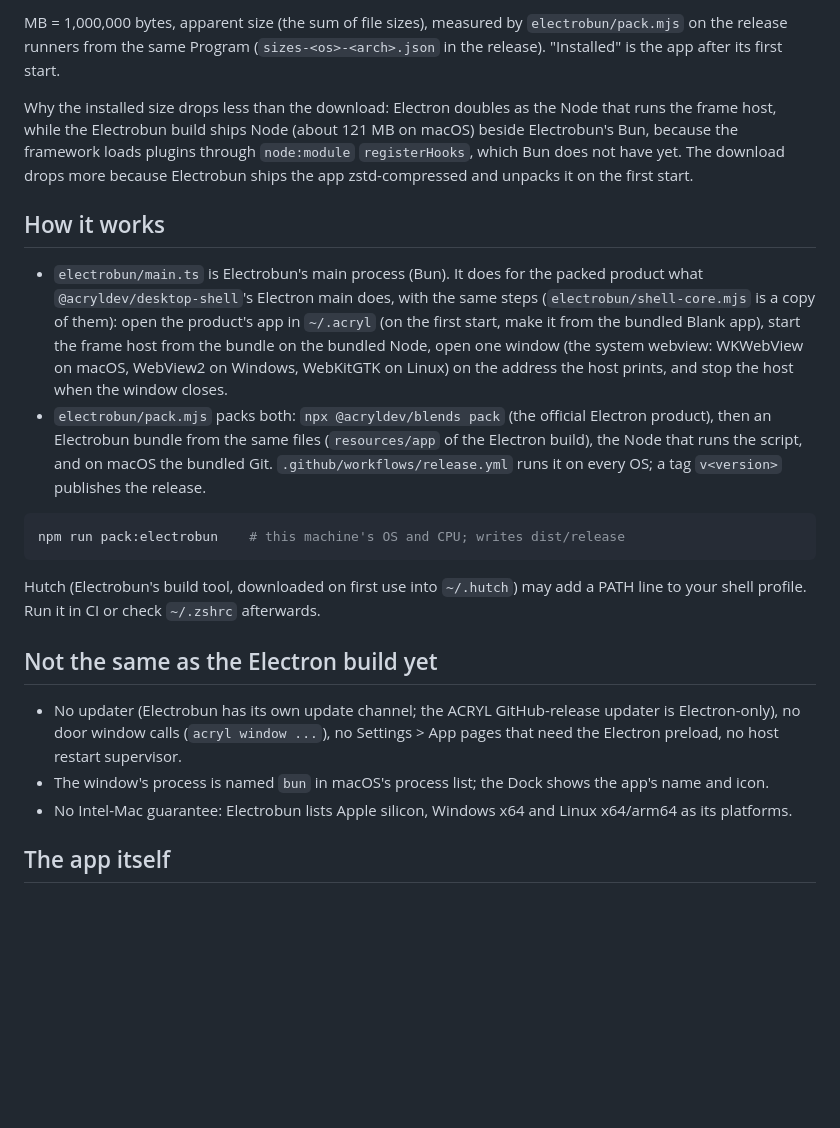
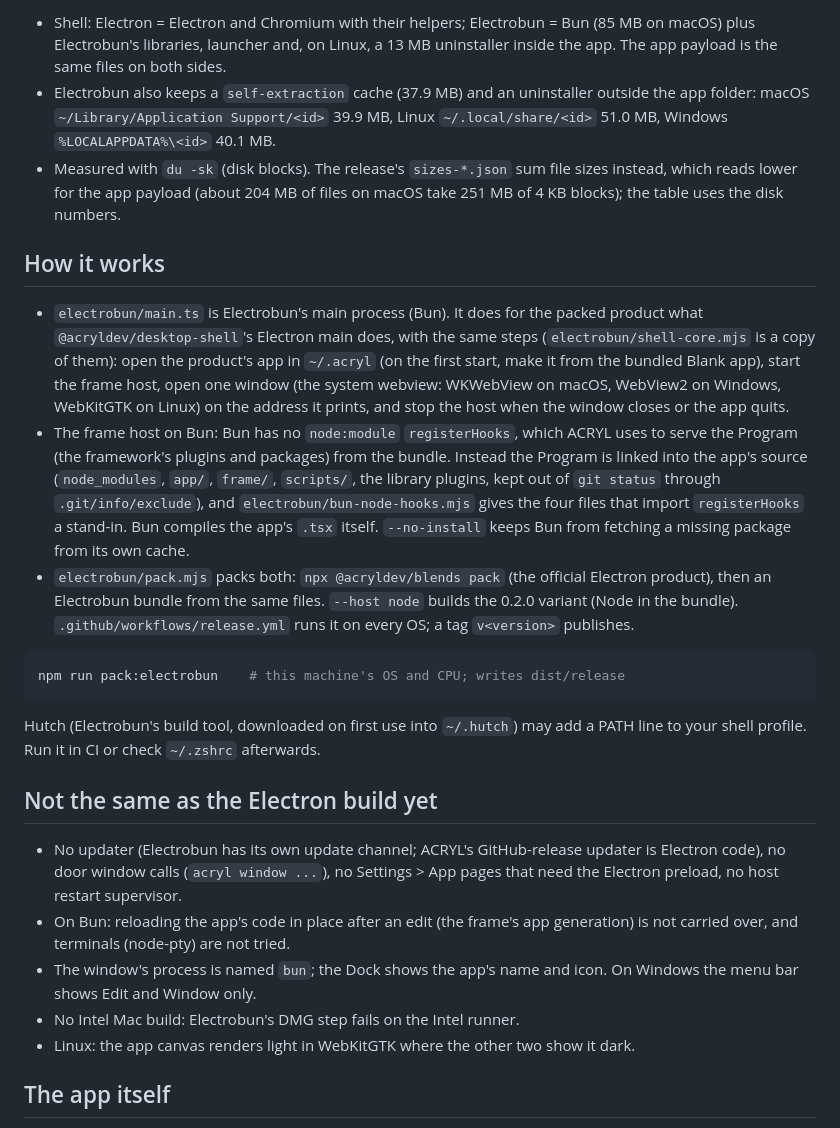
Before and after one commit to acrylblends/63-electrobun-blank, a Markdown page: README.md, the part around one of its changes. Rendered like a GitHub page; blank space fills up the shorter version.

````diff
--- a/README.md
+++ b/README.md
@@ -27,20 +36,23 @@ Electron's parts on the same rows: shell mac arm64 306.6; the app (payload) is t
 
-MB = 1,000,000 bytes, apparent size (the sum of file sizes), measured by `electrobun/pack.mjs` on the release runners from the same Program
-(`sizes-<os>-<arch>.json` in the release). "Installed" is the app after its first start.
-
-Why the installed size drops less than the download: Electron doubles as the Node that runs the frame host, while the Electrobun build ships Node
-(about 121 MB on macOS) beside Electrobun's Bun, because the framework loads plugins through `node:module` `registerHooks`, which Bun does not
-have yet. The download drops more because Electrobun ships the app zstd-compressed and unpacks it on the first start.
+- Shell: Electron = Electron and Chromium with their helpers; Electrobun = Bun (85 MB on macOS) plus Electrobun's libraries, launcher and,
+  on Linux, a 13 MB uninstaller inside the app. The app payload is the same files on both sides.
+- Electrobun also keeps a `self-extraction` cache (37.9 MB) and an uninstaller outside the app folder: macOS `~/Library/Application Support/<id>`
+  39.9 MB, Linux `~/.local/share/<id>` 51.0 MB, Windows `%LOCALAPPDATA%\<id>` 40.1 MB.
+- Measured with `du -sk` (disk blocks). The release's `sizes-*.json` sum file sizes instead, which reads lower for the app payload (about 204 MB
+  of files on macOS take 251 MB of 4 KB blocks); the table uses the disk numbers.
 
 ## How it works
 
 - `electrobun/main.ts` is Electrobun's main process (Bun). It does for the packed product what `@acryldev/desktop-shell`'s Electron main does,
   with the same steps (`electrobun/shell-core.mjs` is a copy of them): open the product's app in `~/.acryl` (on the first start, make it from
-  the bundled Blank app), start the frame host from the bundle on the bundled Node, open one window (the system webview: WKWebView on macOS,
-  WebView2 on Windows, WebKitGTK on Linux) on the address the host prints, and stop the host when the window closes.
-- `electrobun/pack.mjs` packs both: `npx @acryldev/blends pack` (the official Electron product), then an Electrobun bundle from the same files
-  (`resources/app` of the Electron build), the Node that runs the script, and on macOS the bundled Git. `.github/workflows/release.yml` runs it
-  on every OS; a tag `v<version>` publishes the release.
+  the bundled Blank app), start the frame host, open one window (the system webview: WKWebView on macOS, WebView2 on Windows, WebKitGTK on
+  Linux) on the address it prints, and stop the host when the window closes or the app quits.
+- The frame host on Bun: Bun has no `node:module` `registerHooks`, which ACRYL uses to serve the Program (the framework's plugins and packages)
+  from the bundle. Instead the Program is linked into the app's source (`node_modules`, `app/`, `frame/`, `scripts/`, the library plugins,
+  kept out of `git status` through `.git/info/exclude`), and `electrobun/bun-node-hooks.mjs` gives the four files that import `registerHooks` a
+  stand-in. Bun compiles the app's `.tsx` itself. `--no-install` keeps Bun from fetching a missing package from its own cache.
+- `electrobun/pack.mjs` packs both: `npx @acryldev/blends pack` (the official Electron product), then an Electrobun bundle from the same files.
+  `--host node` builds the 0.2.0 variant (Node in the bundle). `.github/workflows/release.yml` runs it on every OS; a tag `v<version>` publishes.
 
 ```sh
 npm run pack:electrobun    # this machine's OS and CPU; writes dist/release
@@ -51,10 +63,12 @@ Hutch (Electrobun's build tool, downloaded on first use into `~/.hutch`) may add
 
 ## Not the same as the Electron build yet
 
-- No updater (Electrobun has its own update channel; the ACRYL GitHub-release updater is Electron-only), no door window calls (`acryl window
-  ...`), no Settings > App pages that need the Electron preload, no host restart supervisor.
-- The window's process is named `bun` in macOS's process list; the Dock shows the app's name and icon.
-- No Intel-Mac guarantee: Electrobun lists Apple silicon, Windows x64 and Linux x64/arm64 as its platforms.
+- No updater (Electrobun has its own update channel; ACRYL's GitHub-release updater is Electron code), no door window calls
+  (`acryl window ...`), no Settings > App pages that need the Electron preload, no host restart supervisor.
+- On Bun: reloading the app's code in place after an edit (the frame's app generation) is not carried over, and terminals (node-pty) are not tried.
+- The window's process is named `bun`; the Dock shows the app's name and icon. On Windows the menu bar shows Edit and Window only.
+- No Intel Mac build: Electrobun's DMG step fails on the Intel runner.
+- Linux: the app canvas renders light in WebKitGTK where the other two show it dark.
 
 ## The app itself
 
````
Also changed, not shown: other parts of README.md (+18 -9 lines), docs/screenshot.png (added), 5 other files.
